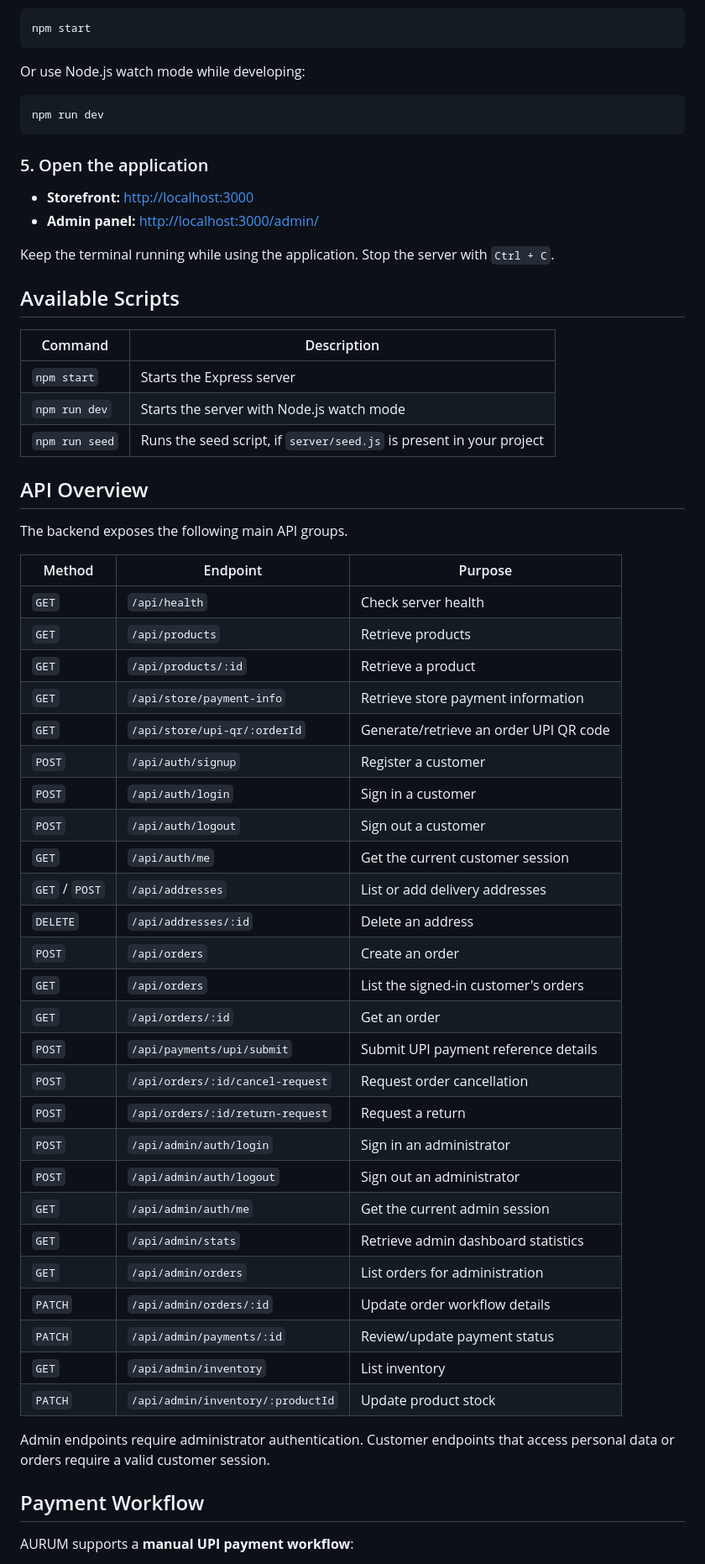
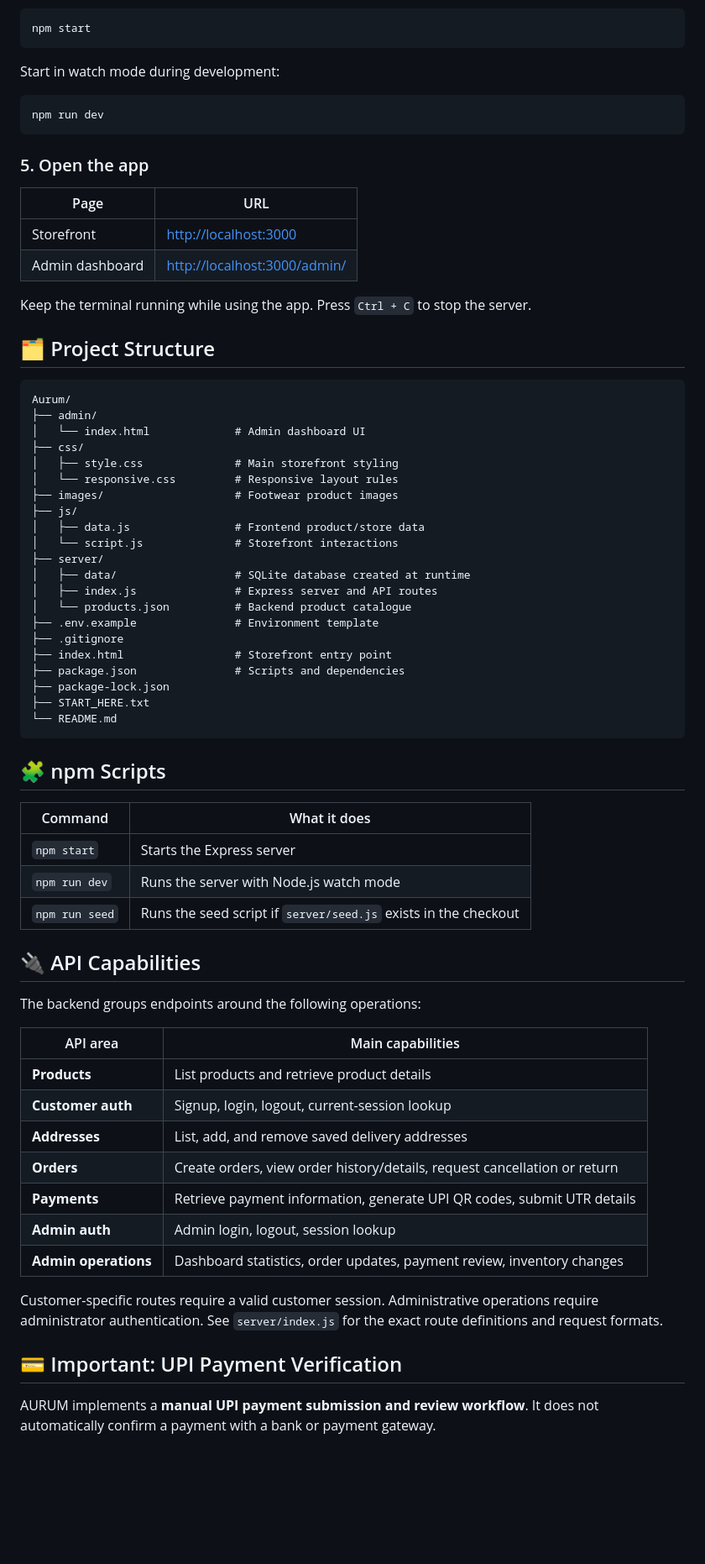
Before and after one commit to tech-ankit-kumar/Aurum, a Markdown page: README.md, the part around one of its changes. Shown at 84% size. Rendered like a GitHub page; blank space fills up the shorter version.

````diff
--- a/README.md
+++ b/README.md
@@ -172,63 +220,72 @@ Run the production-style start command for local development:
 npm start
 ```
 
-Or use Node.js watch mode while developing:
+Start in watch mode during development:
 
 ```bash
 npm run dev
 ```
 
-### 5. Open the application
+### 5. Open the app
 
-- **Storefront:** [http://localhost:3000](http://localhost:3000)
-- **Admin panel:** [http://localhost:3000/admin/](http://localhost:3000/admin/)
+| Page | URL |
+|---|---|
+| Storefront | [http://localhost:3000](http://localhost:3000) |
+| Admin dashboard | [http://localhost:3000/admin/](http://localhost:3000/admin/) |
 
-Keep the terminal running while using the application. Stop the server with `Ctrl + C`.
+Keep the terminal running while using the app. Press `Ctrl + C` to stop the server.
 
-## Available Scripts
+## 🗂️ Project Structure
 
-| Command | Description |
+```text
+Aurum/
+├── admin/
+│   └── index.html             # Admin dashboard UI
+├── css/
+│   ├── style.css              # Main storefront styling
+│   └── responsive.css         # Responsive layout rules
+├── images/                    # Footwear product images
+├── js/
+│   ├── data.js                # Frontend product/store data
+│   └── script.js              # Storefront interactions
+├── server/
+│   ├── data/                  # SQLite database created at runtime
+│   ├── index.js               # Express server and API routes
+│   └── products.json          # Backend product catalogue
+├── .env.example               # Environment template
+├── .gitignore
+├── index.html                 # Storefront entry point
+├── package.json               # Scripts and dependencies
+├── package-lock.json
+├── START_HERE.txt
+└── README.md
+```
+
+## 🧩 npm Scripts
+
+| Command | What it does |
 |---|---|
 | `npm start` | Starts the Express server |
-| `npm run dev` | Starts the server with Node.js watch mode |
-| `npm run seed` | Runs the seed script, if `server/seed.js` is present in your project |
+| `npm run dev` | Runs the server with Node.js watch mode |
+| `npm run seed` | Runs the seed script if `server/seed.js` exists in the checkout |
 
-## API Overview
+## 🔌 API Capabilities
 
-The backend exposes the following main API groups.
+The backend groups endpoints around the following operations:
 
-| Method | Endpoint | Purpose |
-|---|---|---|
-| `GET` | `/api/health` | Check server health |
-| `GET` | `/api/products` | Retrieve products |
-| `GET` | `/api/products/:id` | Retrieve a product |
-| `GET` | `/api/store/payment-info` | Retrieve store payment information |
-| `GET` | `/api/store/upi-qr/:orderId` | Generate/retrieve an order UPI QR code |
-| `POST` | `/api/auth/signup` | Register a customer |
-| `POST` | `/api/auth/login` | Sign in a customer |
-| `POST` | `/api/auth/logout` | Sign out a customer |
-| `GET` | `/api/auth/me` | Get the current customer session |
-| `GET` / `POST` | `/api/addresses` | List or add delivery addresses |
-| `DELETE` | `/api/addresses/:id` | Delete an address |
-| `POST` | `/api/orders` | Create an order |
-| `GET` | `/api/orders` | List the signed-in customer's orders |
-| `GET` | `/api/orders/:id` | Get an order |
-| `POST` | `/api/payments/upi/submit` | Submit UPI payment reference details |
-| `POST` | `/api/orders/:id/cancel-request` | Request order cancellation |
-| `POST` | `/api/orders/:id/return-request` | Request a return |
-| `POST` | `/api/admin/auth/login` | Sign in an administrator |
-| `POST` | `/api/admin/auth/logout` | Sign out an administrator |
-| `GET` | `/api/admin/auth/me` | Get the current admin session |
-| `GET` | `/api/admin/stats` | Retrieve admin dashboard statistics |
-| `GET` | `/api/admin/orders` | List orders for administration |
-| `PATCH` | `/api/admin/orders/:id` | Update order workflow details |
-| `PATCH` | `/api/admin/payments/:id` | Review/update payment status |
-| `GET` | `/api/admin/inventory` | List inventory |
-| `PATCH` | `/api/admin/inventory/:productId` | Update product stock |
+| API area | Main capabilities |
+|---|---|
+| **Products** | List products and retrieve product details |
+| **Customer auth** | Signup, login, logout, current-session lookup |
+| **Addresses** | List, add, and remove saved delivery addresses |
+| **Orders** | Create orders, view order history/details, request cancellation or return |
+| **Payments** | Retrieve payment information, generate UPI QR codes, submit UTR details |
+| **Admin auth** | Admin login, logout, session lookup |
+| **Admin operations** | Dashboard statistics, order updates, payment review, inventory changes |
 
-Admin endpoints require administrator authentication. Customer endpoints that access personal data or orders require a valid customer session.
+Customer-specific routes require a valid customer session. Administrative operations require administrator authentication. See `server/index.js` for the exact route definitions and request formats.
 
-## Payment Workflow
+## 💳 Important: UPI Payment Verification
 
-AURUM supports a **manual UPI payment workflow**:
+AURUM implements a **manual UPI payment submission and review workflow**. It does not automatically confirm a payment with a bank or payment gateway.
 
````
Also changed, not shown: other parts of README.md (+221 -159 lines).
